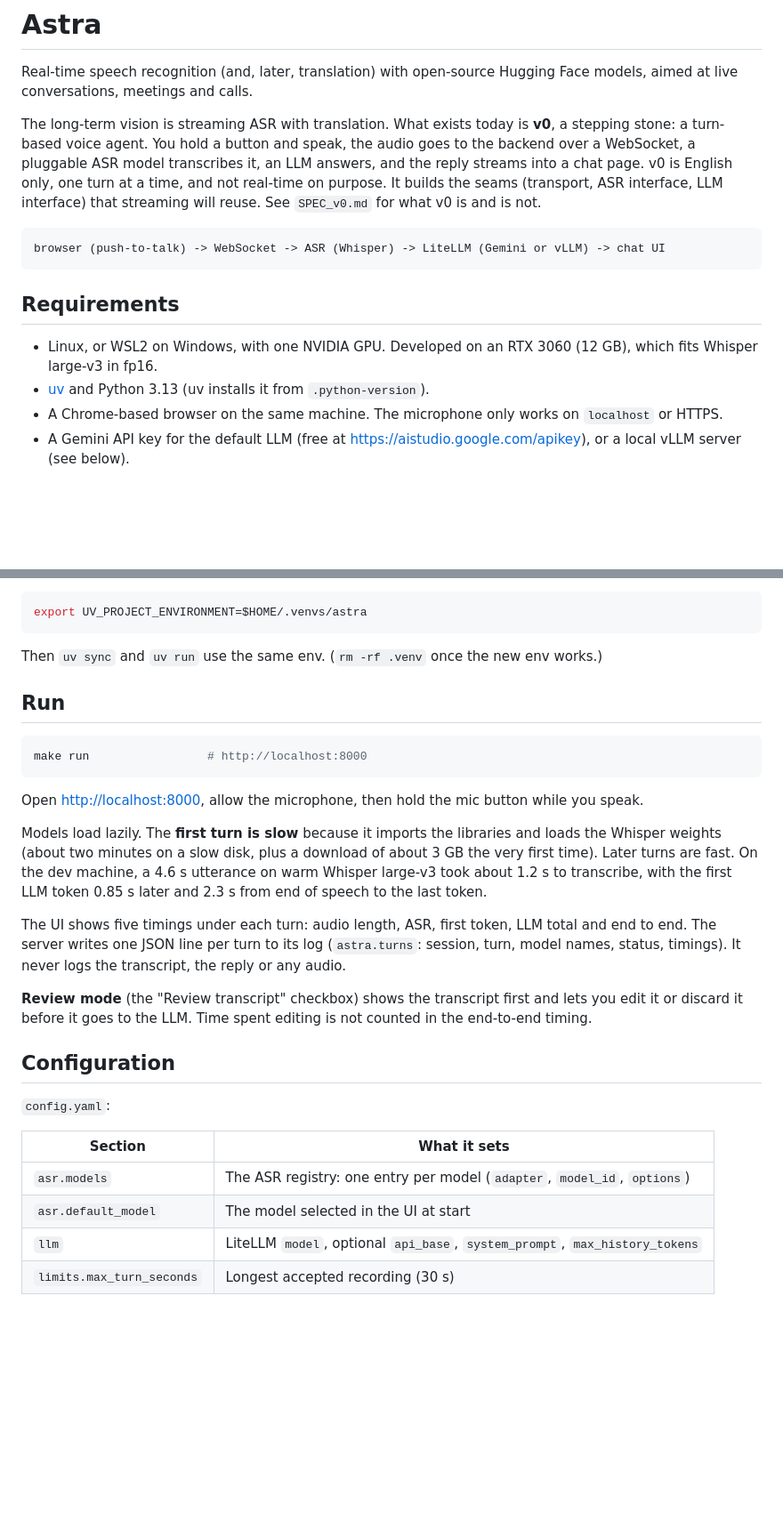
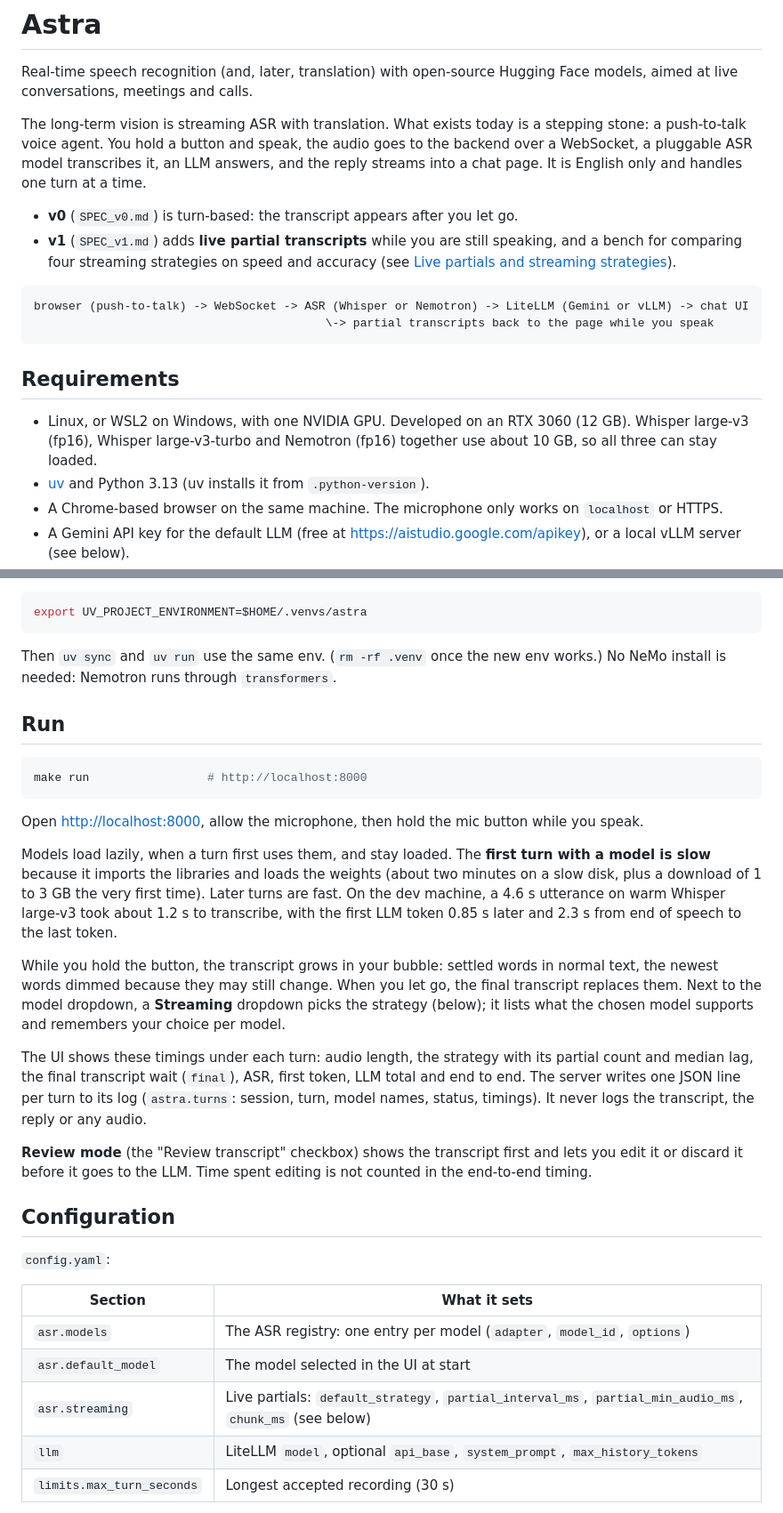
Before and after one commit to hungmanh21/Astra, a Markdown page: README.md, 2 parts joined by grey strips. Shown at 89% size. Rendered like a GitHub page; blank space fills up the shorter version.

````diff
--- a/README.md
+++ b/README.md
@@ -3,21 +3,26 @@
 Real-time speech recognition (and, later, translation) with open-source Hugging Face models,
 aimed at live conversations, meetings and calls.
 
-The long-term vision is streaming ASR with translation. What exists today is **v0**, a stepping
-stone: a turn-based voice agent. You hold a button and speak, the audio goes to the backend over
-a WebSocket, a pluggable ASR model transcribes it, an LLM answers, and the reply streams into a
-chat page. v0 is English only, one turn at a time, and not real-time on purpose. It builds the
-seams (transport, ASR interface, LLM interface) that streaming will reuse. See `SPEC_v0.md` for
-what v0 is and is not.
+The long-term vision is streaming ASR with translation. What exists today is a stepping stone:
+a push-to-talk voice agent. You hold a button and speak, the audio goes to the backend over a
+WebSocket, a pluggable ASR model transcribes it, an LLM answers, and the reply streams into a
+chat page. It is English only and handles one turn at a time.
+
+- **v0** (`SPEC_v0.md`) is turn-based: the transcript appears after you let go.
+- **v1** (`SPEC_v1.md`) adds **live partial transcripts** while you are still speaking, and a
+  bench for comparing four streaming strategies on speed and accuracy (see
+  [Live partials and streaming strategies](#live-partials-and-streaming-strategies)).
 
 ```
-browser (push-to-talk) -> WebSocket -> ASR (Whisper) -> LiteLLM (Gemini or vLLM) -> chat UI
+browser (push-to-talk) -> WebSocket -> ASR (Whisper or Nemotron) -> LiteLLM (Gemini or vLLM) -> chat UI
+                                          \-> partial transcripts back to the page while you speak
 ```
 
 ## Requirements
 
-- Linux, or WSL2 on Windows, with one NVIDIA GPU. Developed on an RTX 3060 (12 GB), which fits
-  Whisper large-v3 in fp16.
+- Linux, or WSL2 on Windows, with one NVIDIA GPU. Developed on an RTX 3060 (12 GB). Whisper
+  large-v3 (fp16), Whisper large-v3-turbo and Nemotron (fp16) together use about 10 GB, so all
+  three can stay loaded.
 - [uv](https://docs.astral.sh/uv/) and Python 3.13 (uv installs it from `.python-version`).
 - A Chrome-based browser on the same machine. The microphone only works on `localhost` or HTTPS.
 - A Gemini API key for the default LLM (free at <https://aistudio.google.com/apikey>), or a local
@@ -40,7 +45,8 @@ a venv on the Linux filesystem. For plain `uv` commands, export it once in your
 export UV_PROJECT_ENVIRONMENT=$HOME/.venvs/astra
 ```
 
-Then `uv sync` and `uv run` use the same env. (`rm -rf .venv` once the new env works.)
+Then `uv sync` and `uv run` use the same env. (`rm -rf .venv` once the new env works.) No NeMo
+install is needed: Nemotron runs through `transformers`.
 
 ## Run
 
@@ -50,14 +56,19 @@ make run                 # http://localhost:8000
 
 Open <http://localhost:8000>, allow the microphone, then hold the mic button while you speak.
 
-Models load lazily. The **first turn is slow** because it imports the libraries and loads the
-Whisper weights (about two minutes on a slow disk, plus a download of about 3 GB the very first
-time). Later turns are fast. On the dev machine, a 4.6 s utterance on warm Whisper large-v3 took
+Models load lazily, when a turn first uses them, and stay loaded. The **first turn with a model
+is slow** because it imports the libraries and loads the weights (about two minutes on a slow
+disk, plus a download of 1 to 3 GB the very first time). Later turns are fast. On the dev machine, a 4.6 s utterance on warm Whisper large-v3 took
 about 1.2 s to transcribe, with the first LLM token 0.85 s later and 2.3 s from end of speech to
 the last token.
 
-The UI shows five timings under each turn: audio length, ASR, first token, LLM total and
-end to end. The server writes one JSON line per turn to its log (`astra.turns`: session, turn,
+While you hold the button, the transcript grows in your bubble: settled words in normal text,
+the newest words dimmed because they may still change. When you let go, the final transcript
+replaces them. Next to the model dropdown, a **Streaming** dropdown picks the strategy (below);
+it lists what the chosen model supports and remembers your choice per model.
+
+The UI shows these timings under each turn: audio length, the strategy with its partial count and
+median lag, the final transcript wait (`final`), ASR, first token, LLM total and end to end. The server writes one JSON line per turn to its log (`astra.turns`: session, turn,
 model names, status, timings). It never logs the transcript, the reply or any audio.
 
 **Review mode** (the "Review transcript" checkbox) shows the transcript first and lets you edit it or discard
@@ -71,6 +82,7 @@ it before it goes to the LLM. Time spent editing is not counted in the end-to-en
 |---|---|
 | `asr.models` | The ASR registry: one entry per model (`adapter`, `model_id`, `options`) |
 | `asr.default_model` | The model selected in the UI at start |
+| `asr.streaming` | Live partials: `default_strategy`, `partial_interval_ms`, `partial_min_audio_ms`, `chunk_ms` (see below) |
 | `llm` | LiteLLM `model`, optional `api_base`, `system_prompt`, `max_history_tokens` |
 | `limits.max_turn_seconds` | Longest accepted recording (30 s) |
 
````
Also changed, not shown: other parts of README.md (+56 -4 lines).
